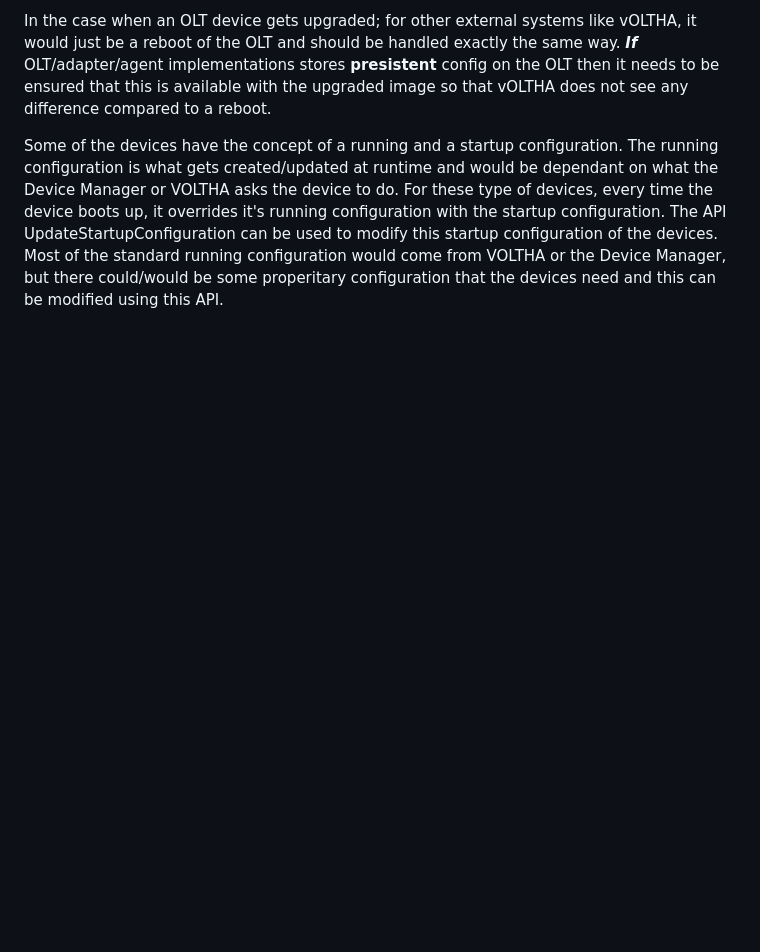
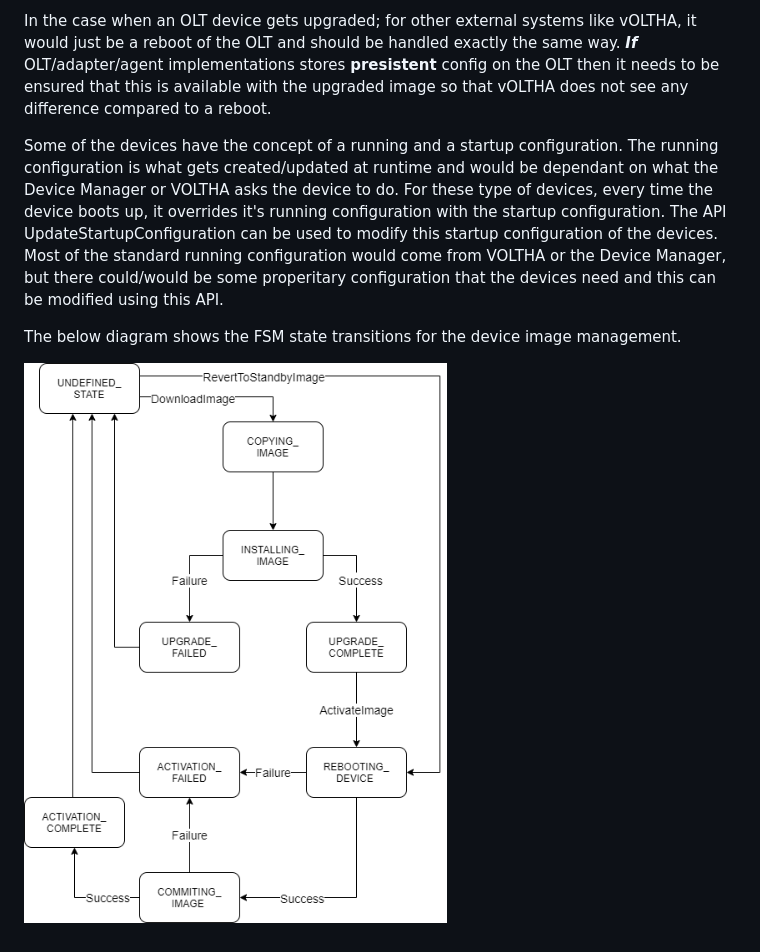
Before and after one commit to opencord/device-management-interface, a Markdown page: docs/DeviceImageManagement.md, the part around the change. GitHub-like rendering; pictures changed too: docs/images/device_image_management_fsm.png (added); blank space fills up the shorter version.

Commit message:
VOL-4032 documentation updates
Change-Id: I773070ef95e5f8172d5f0398b64405eb32f81bb9

```diff
--- a/docs/DeviceImageManagement.md
+++ b/docs/DeviceImageManagement.md
@@ -41,3 +41,7 @@ In the case when an OLT device gets upgraded; for other external systems like vO
 
 Some of the devices have the concept of a running and a startup configuration. The running configuration is what gets created/updated at runtime and would be dependant on what the Device Manager or VOLTHA asks the device to do. For these type of devices, every time the device boots up, it overrides it's running configuration with the startup configuration.
 The API UpdateStartupConfiguration can be used to modify this startup configuration of the devices. Most of the standard running configuration would come from VOLTHA or the Device Manager, but there could/would be some properitary configuration that the devices need and this can be modified using this API.
+
+The below diagram shows the FSM state transitions for the device image management.
+
+![Image Management FSM](images/device_image_management_fsm.png "Image Management FSM")
```
Also changed, not shown: 5 other files.
